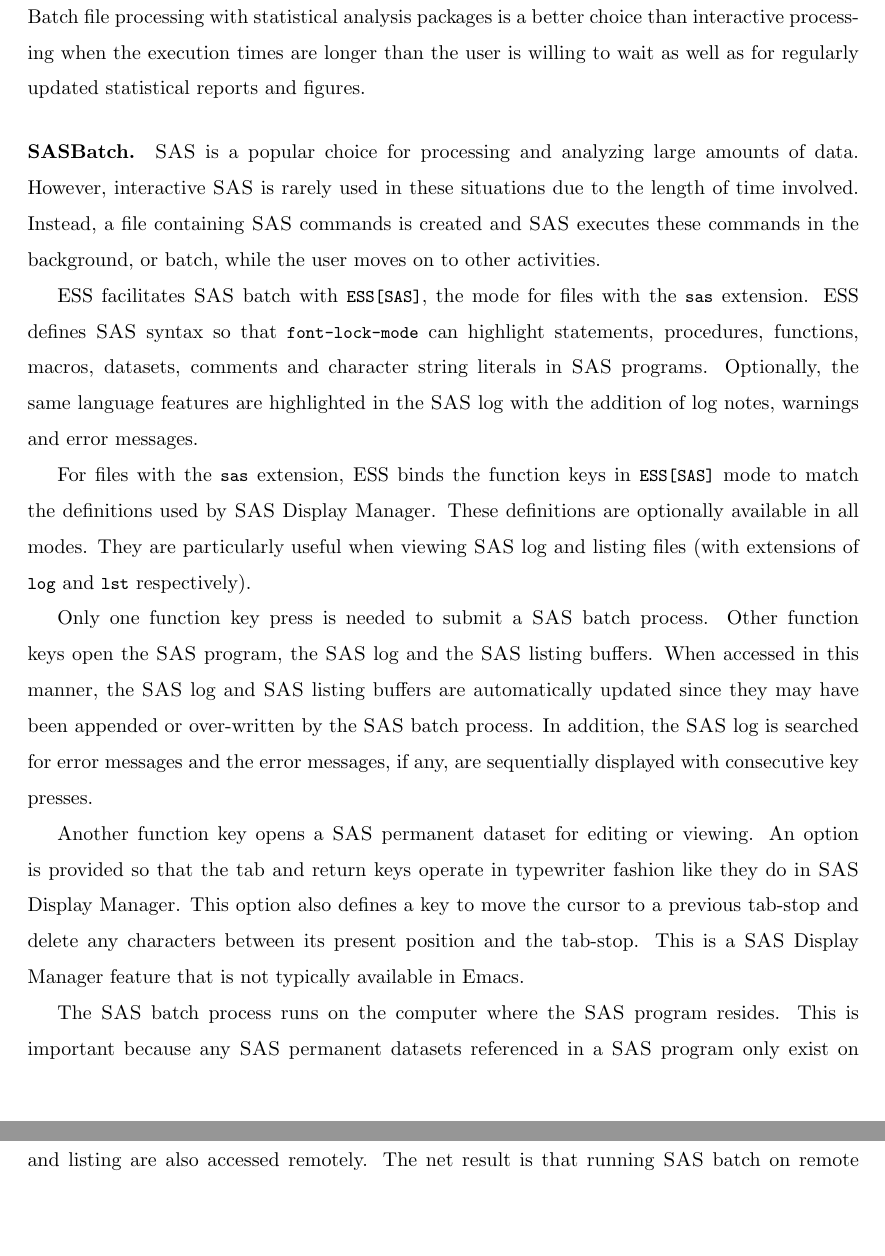
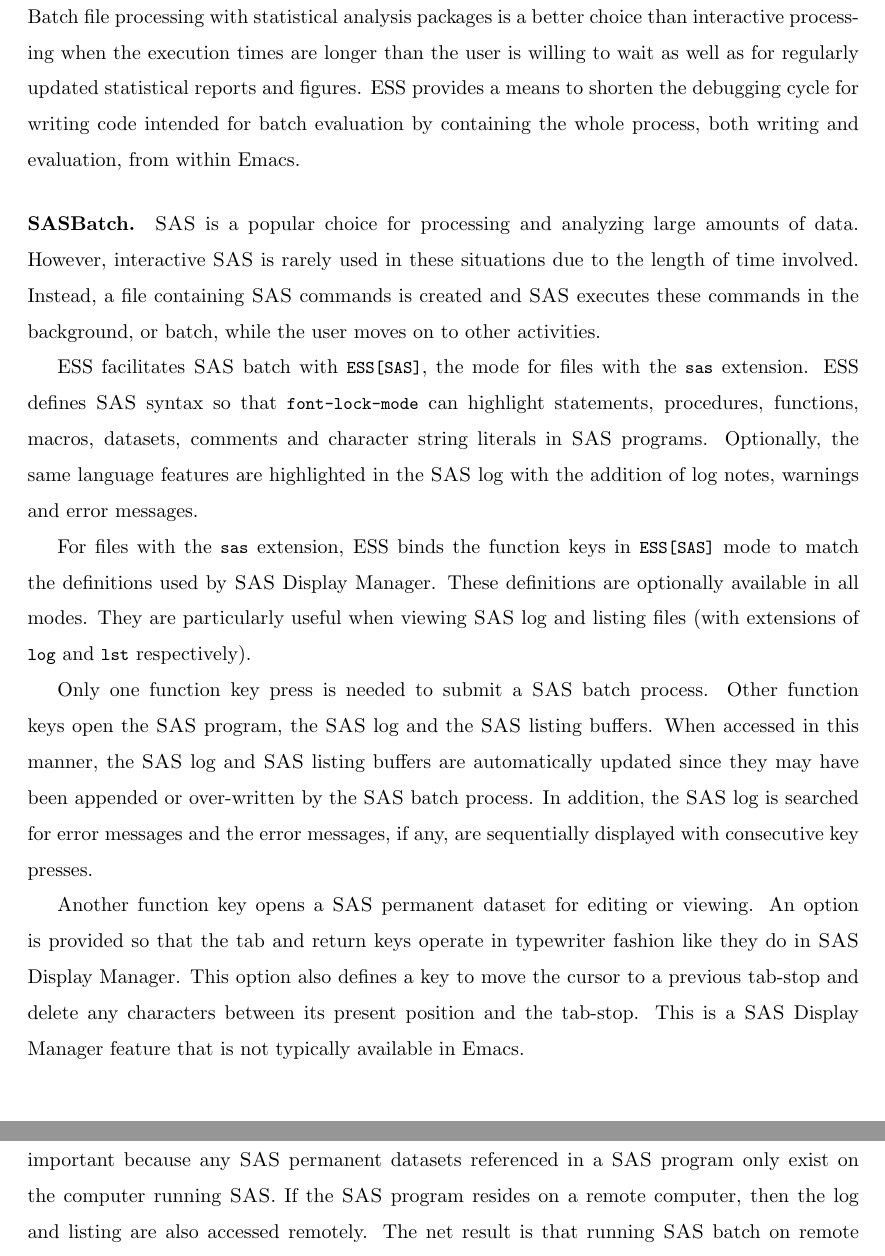
Before and after one commit to emacs-ess/ESS, a LaTeX paper (doc/jcgs/essJCGSv2.tex): two parts of pages 13 and 14 of 19, joined at a grey line, cut so that both start at the same text, the shorter picture padded with empty space. Compiled offline with pdfLaTeX.

Commit message:
Made the "BUGS Batch" one paragraph (it _DOES_ flow well).
Added a sentence for "BATCH" section at the beginning re: how ESS
shortens the batch processing debugging/development cycle, so it
reads:

Batch file processing with statistical analysis packages is a better
choice than interactive processing when the execution times are longer
than the user is willing to wait as well as for regularly updated
statistical reports and figures.  ESS provides a means to shorten the
debugging cycle for writing code intended for batch evaluation by
containing the whole process, both writing and evaluation, from within
Emacs.


git-svn-id: https://svn.r-project.org/ESS/trunk@2156 0bbaf3bd-34e0-0310-bf65-c717079852d4

```diff
--- a/doc/jcgs/essJCGSv2.tex
+++ b/doc/jcgs/essJCGSv2.tex
@@ -146,7 +146,7 @@
     Milwaukee, WI, USA (E-mail: rsparapa@mcw.edu)}}
 
 %%S\date{\today}
-\date{$ $Date: 2002/02/21 23:29:03 $ - $Revision: 1.242 $ $\tiny printed \today}
+\date{$ $Date: 2002/02/21 23:32:43 $ - $Revision: 1.243 $ $\tiny printed \today}
 
 \begin{document}
 
@@ -798,7 +798,10 @@
 Batch file processing with statistical analysis packages is a better
 choice than interactive processing when the execution times are longer
 than the user is willing to wait as well as for regularly updated
-statistical reports and figures.
+statistical reports and figures.  ESS provides a means to shorten the
+debugging cycle for writing code intended for batch evaluation by
+containing the whole process, both writing and evaluation, from within
+Emacs.
 
 \paragraph{\SAS Batch.}
 \label{sec:sas-batch}
```
Also changed, not shown: doc/jcgs/essJCGSv2.tex (23 more changed lines).
